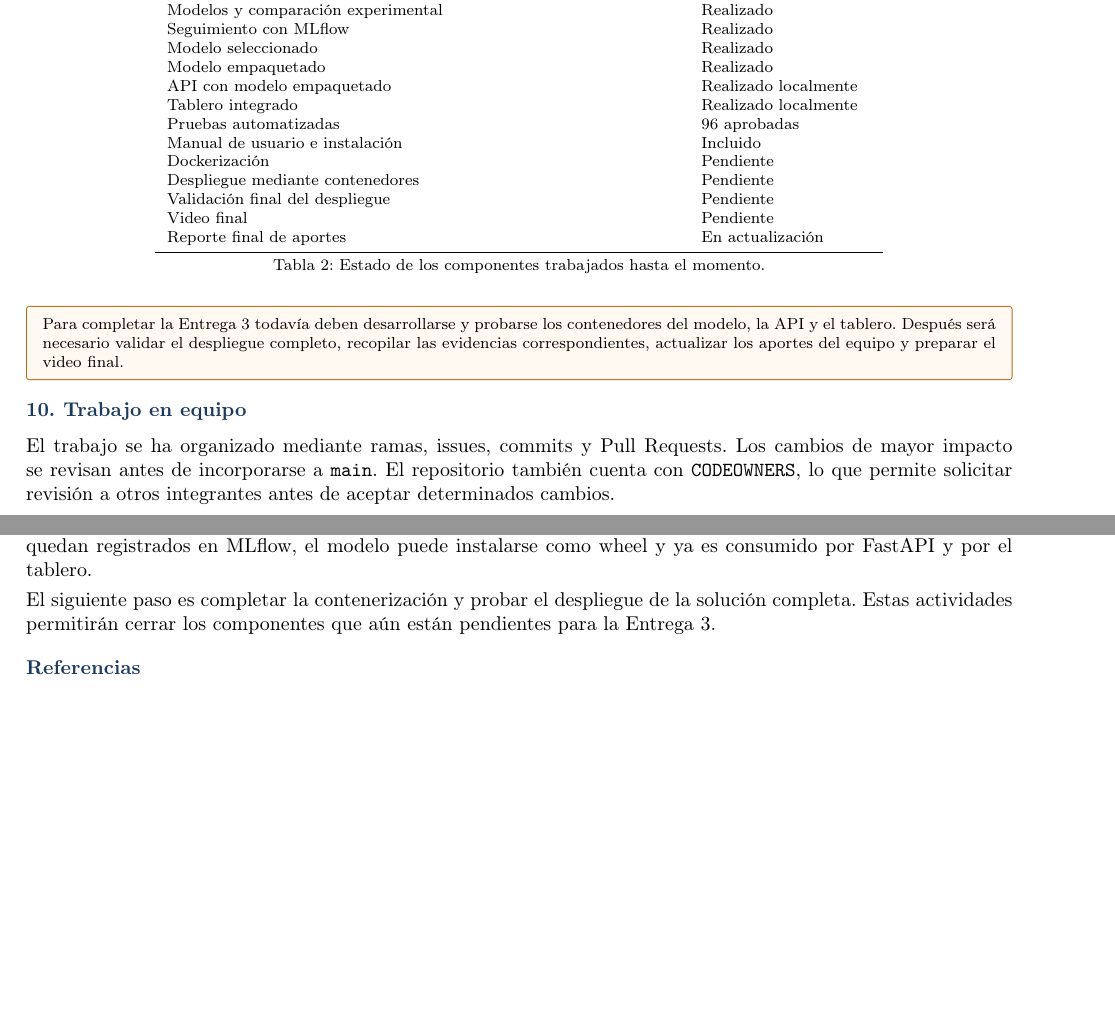
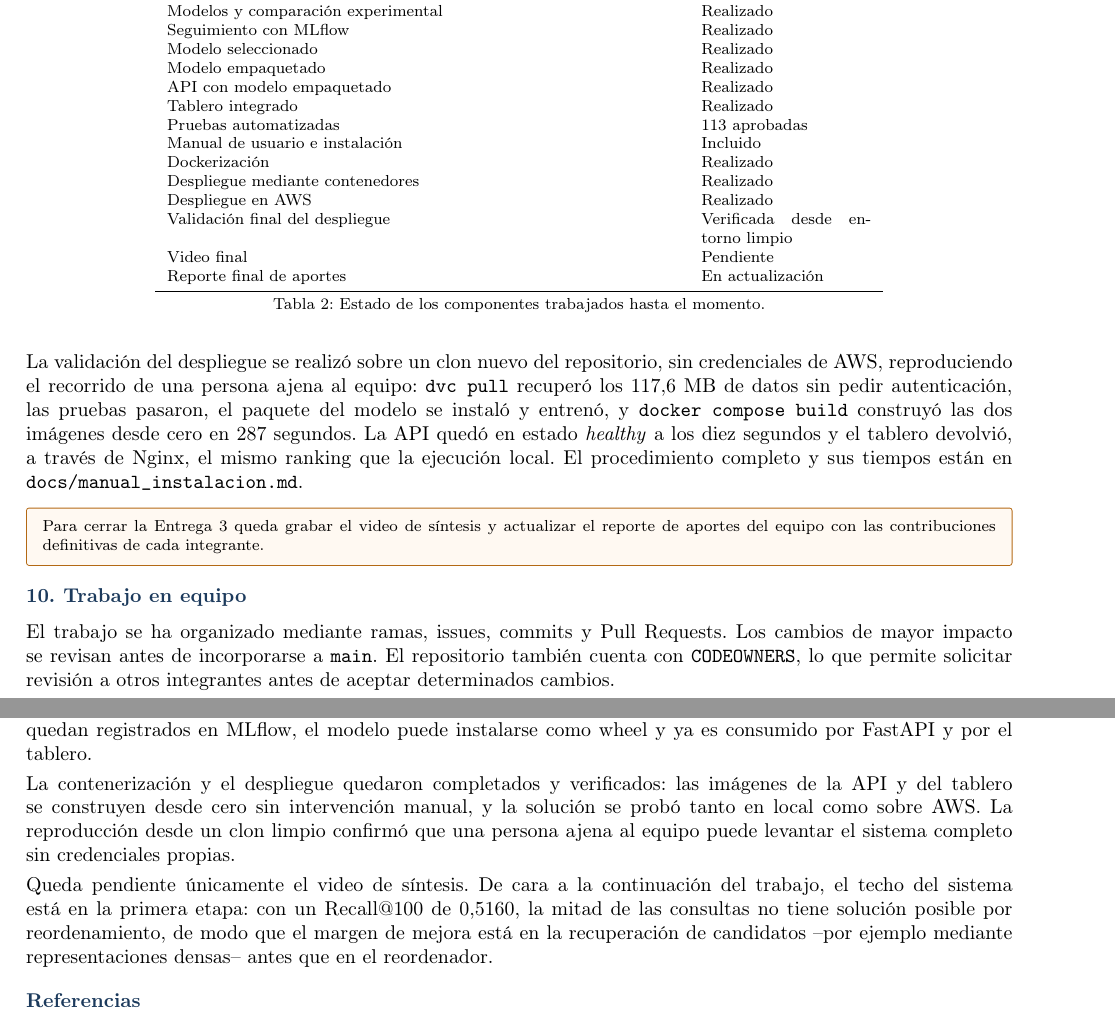
Before and after one commit to Byron971/microproyecto-local-citation, a LaTeX document (reportes/reporte03/main.tex): two parts of pages 5 and 6 of 6 before the commit and two parts of pages 6 and 7 of 7 after it, joined at a grey line, cut so that both start at the same text, the shorter picture padded with empty space. Compiled offline with pdfLaTeX.

Commit message:
docs: actualiza el reporte con los resultados del modelo v2 y el estado real del despliegue

```diff
--- a/reportes/reporte03/main.tex
+++ b/reportes/reporte03/main.tex
@@ -608,13 +687,14 @@ Modelos y comparación experimental & Realizado \\
 Seguimiento con MLflow & Realizado \\
 Modelo seleccionado & Realizado \\
 Modelo empaquetado & Realizado \\
-API con modelo empaquetado & Realizado localmente \\
-Tablero integrado & Realizado localmente \\
-Pruebas automatizadas & 96 aprobadas \\
+API con modelo empaquetado & Realizado \\
+Tablero integrado & Realizado \\
+Pruebas automatizadas & 113 aprobadas \\
 Manual de usuario e instalación & Incluido \\
-Dockerización & Pendiente \\
-Despliegue mediante contenedores & Pendiente \\
-Validación final del despliegue & Pendiente \\
+Dockerización & Realizado \\
+Despliegue mediante contenedores & Realizado \\
+Despliegue en AWS & Realizado \\
+Validación final del despliegue & Verificada desde entorno limpio \\
 Video final & Pendiente \\
 Reporte final de aportes & En actualización \\
 \bottomrule
@@ -623,11 +703,19 @@ Reporte final de aportes & En actualización \\
 \caption{Estado de los componentes trabajados hasta el momento.}
 \end{table}
 
+La validación del despliegue se realizó sobre un clon nuevo del repositorio, sin
+credenciales de AWS, reproduciendo el recorrido de una persona ajena al equipo:
+\texttt{dvc pull} recuperó los 117,6~MB de datos sin pedir autenticación, las
+pruebas pasaron, el paquete del modelo se instaló y entrenó, y
+\texttt{docker compose build} construyó las dos imágenes desde cero en 287
+segundos. La API quedó en estado \emph{healthy} a los diez segundos y el tablero
+devolvió, a través de Nginx, el mismo ranking que la ejecución local. El
+procedimiento completo y sus tiempos están en \texttt{docs/manual\_instalacion.md}.
+
 \pendingbox{
-Para completar la Entrega 3 todavía deben desarrollarse y probarse los
-contenedores del modelo, la API y el tablero. Después será necesario validar el
-despliegue completo, recopilar las evidencias correspondientes, actualizar los
-aportes del equipo y preparar el video final.
+Para cerrar la Entrega 3 queda grabar el video de síntesis y actualizar el
+reporte de aportes del equipo con las contribuciones definitivas de cada
+integrante.
 }
 
 % ============================================================================
@@ -710,9 +798,17 @@ experimentación. Los datos están versionados con DVC, los experimentos quedan
 registrados en MLflow, el modelo puede instalarse como wheel y ya es consumido
 por FastAPI y por el tablero.
 
-El siguiente paso es completar la contenerización y probar el despliegue de la
-solución completa. Estas actividades permitirán cerrar los componentes que aún
-están pendientes para la Entrega 3.
+La contenerización y el despliegue quedaron completados y verificados: las
+imágenes de la API y del tablero se construyen desde cero sin intervención
+manual, y la solución se probó tanto en local como sobre AWS. La reproducción
+desde un clon limpio confirmó que una persona ajena al equipo puede levantar el
+sistema completo sin credenciales propias.
+
+Queda pendiente únicamente el video de síntesis. De cara a la continuación del
+trabajo, el techo del sistema está en la primera etapa: con un Recall@100 de
+0,5160, la mitad de las consultas no tiene solución posible por reordenamiento,
+de modo que el margen de mejora está en la recuperación de candidatos --por
+ejemplo mediante representaciones densas-- antes que en el reordenador.
 
 % ============================================================================
 % REFERENCIAS
```
Also changed, not shown: reportes/reporte03/main.tex (89 more changed lines).
